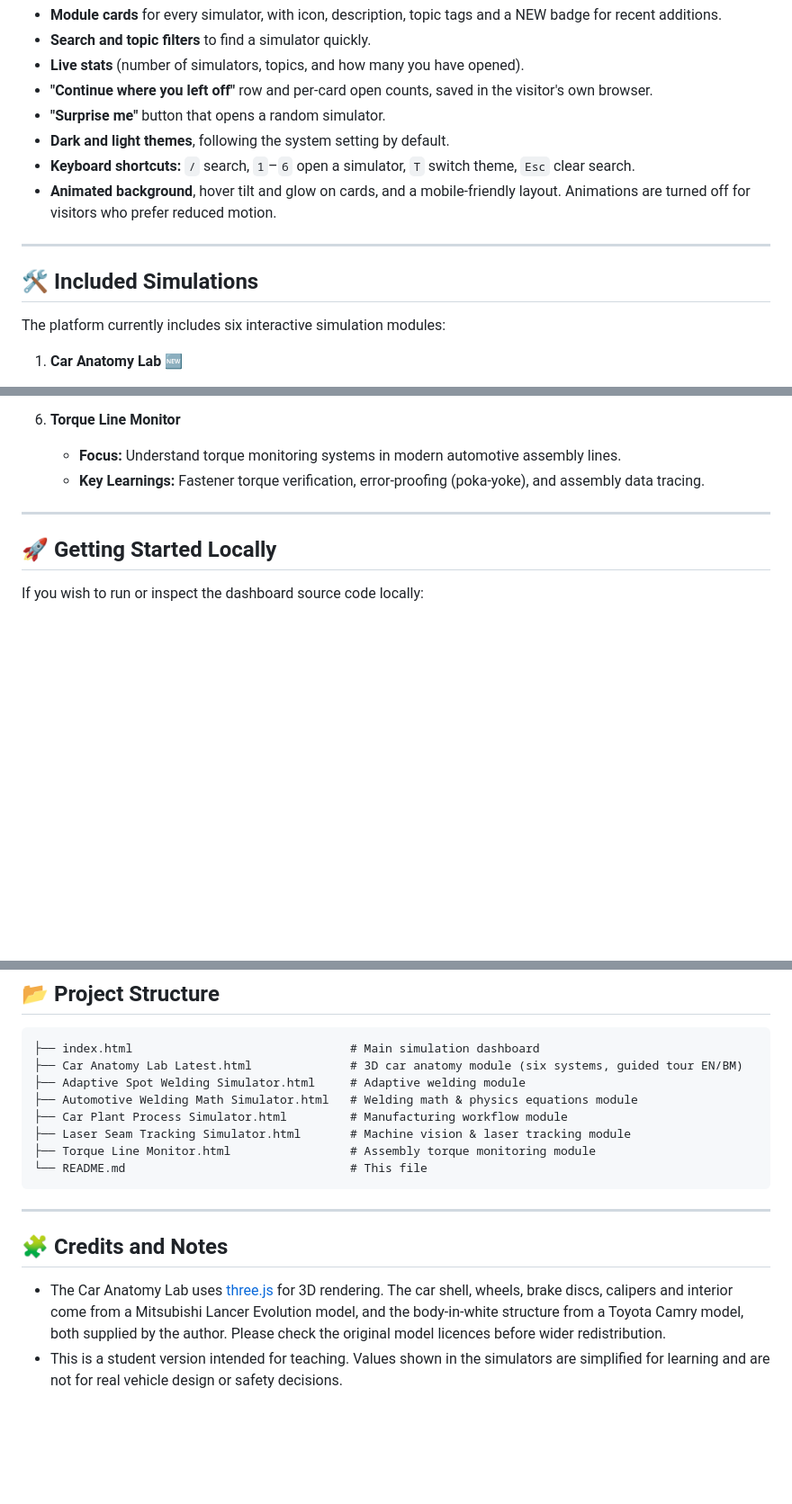
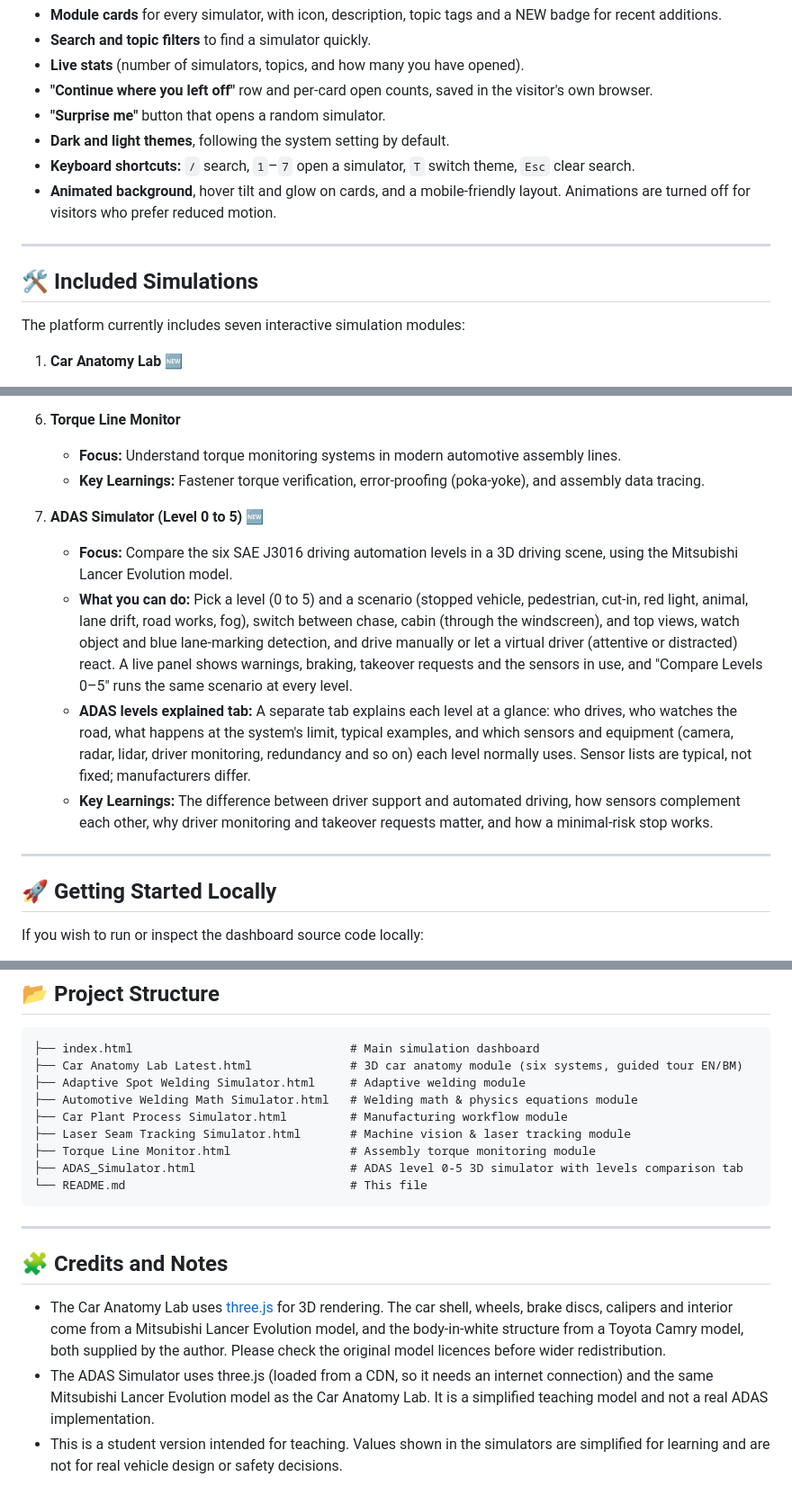
Before and after one commit to RashidiA/Automotive-simulation-student-version, a Markdown page: README.md, 3 parts joined by grey strips. Shown at 90% size. Drawn GitHub-style; blank space fills up the shorter version.

````diff
--- a/README.md
+++ b/README.md
@@ -21,14 +21,14 @@ The main page (`index.html`) is a single self-contained file with no external li
 * **"Continue where you left off"** row and per-card open counts, saved in the visitor's own browser.
 * **"Surprise me"** button that opens a random simulator.
 * **Dark and light themes**, following the system setting by default.
-* **Keyboard shortcuts:** `/` search, `1`–`6` open a simulator, `T` switch theme, `Esc` clear search.
+* **Keyboard shortcuts:** `/` search, `1`–`7` open a simulator, `T` switch theme, `Esc` clear search.
 * **Animated background**, hover tilt and glow on cards, and a mobile-friendly layout. Animations are turned off for visitors who prefer reduced motion.
 
 ---
 
 ## 🛠️ Included Simulations
 
-The platform currently includes six interactive simulation modules:
+The platform currently includes seven interactive simulation modules:
 
 1. **Car Anatomy Lab** 🆕
    * **Focus:** A realistic 3D car for exploring how a vehicle is built, with six systems: body and frame, engine, transmission, suspension and wheels, control systems (steering and brakes), and electrical.
@@ -55,6 +55,12 @@ The platform currently includes six interactive simulation modules:
 6. **Torque Line Monitor**
    * **Focus:** Understand torque monitoring systems in modern automotive assembly lines.
    * **Key Learnings:** Fastener torque verification, error-proofing (poka-yoke), and assembly data tracing.
+
+7. **ADAS Simulator (Level 0 to 5)** 🆕
+   * **Focus:** Compare the six SAE J3016 driving automation levels in a 3D driving scene, using the Mitsubishi Lancer Evolution model.
+   * **What you can do:** Pick a level (0 to 5) and a scenario (stopped vehicle, pedestrian, cut-in, red light, animal, lane drift, road works, fog), switch between chase, cabin (through the windscreen), and top views, watch object and blue lane-marking detection, and drive manually or let a virtual driver (attentive or distracted) react. A live panel shows warnings, braking, takeover requests and the sensors in use, and "Compare Levels 0–5" runs the same scenario at every level.
+   * **ADAS levels explained tab:** A separate tab explains each level at a glance: who drives, who watches the road, what happens at the system's limit, typical examples, and which sensors and equipment (camera, radar, lidar, driver monitoring, redundancy and so on) each level normally uses. Sensor lists are typical, not fixed; manufacturers differ.
+   * **Key Learnings:** The difference between driver support and automated driving, how sensors complement each other, why driver monitoring and takeover requests matter, and how a minimal-risk stop works.
 
 ---
 
@@ -88,6 +94,7 @@ If you wish to run or inspect the dashboard source code locally:
 ├── Car Plant Process Simulator.html         # Manufacturing workflow module
 ├── Laser Seam Tracking Simulator.html       # Machine vision & laser tracking module
 ├── Torque Line Monitor.html                 # Assembly torque monitoring module
+├── ADAS_Simulator.html                      # ADAS level 0-5 3D simulator with levels comparison tab
 └── README.md                                # This file
 ```
 
@@ -96,4 +103,5 @@ If you wish to run or inspect the dashboard source code locally:
 ## 🧩 Credits and Notes
 
 * The Car Anatomy Lab uses [three.js](https://threejs.org/) for 3D rendering. The car shell, wheels, brake discs, calipers and interior come from a Mitsubishi Lancer Evolution model, and the body-in-white structure from a Toyota Camry model, both supplied by the author. Please check the original model licences before wider redistribution.
+* The ADAS Simulator uses three.js (loaded from a CDN, so it needs an internet connection) and the same Mitsubishi Lancer Evolution model as the Car Anatomy Lab. It is a simplified teaching model and not a real ADAS implementation.
 * This is a student version intended for teaching. Values shown in the simulators are simplified for learning and are not for real vehicle design or safety decisions.
````
